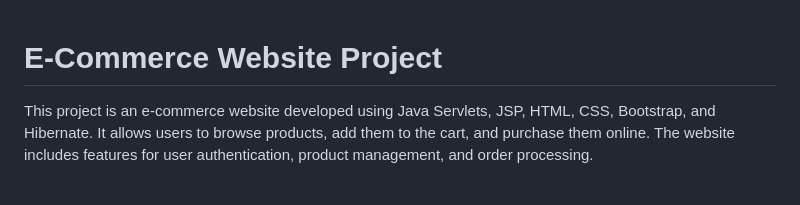
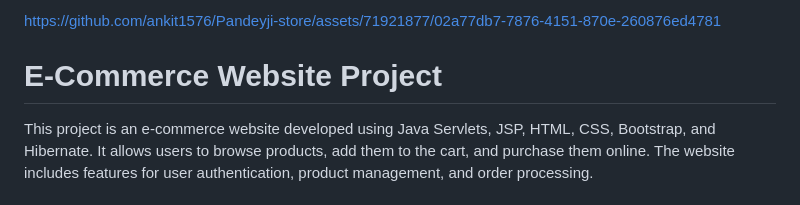
Before and after one commit to ankit1576/Pandeyji-store, a Markdown page: README.md, the part around the change. Drawn GitHub-style.

```diff
--- a/README.md
+++ b/README.md
@@ -1,3 +1,5 @@
+https://github.com/ankit1576/Pandeyji-store/assets/71921877/02a77db7-7876-4151-870e-260876ed4781
+
 # E-Commerce Website Project
 
 This project is an e-commerce website developed using Java Servlets, JSP, HTML, CSS, Bootstrap, and Hibernate. It allows users to browse products, add them to the cart, and purchase them online. The website includes features for user authentication, product management, and order processing.
```
